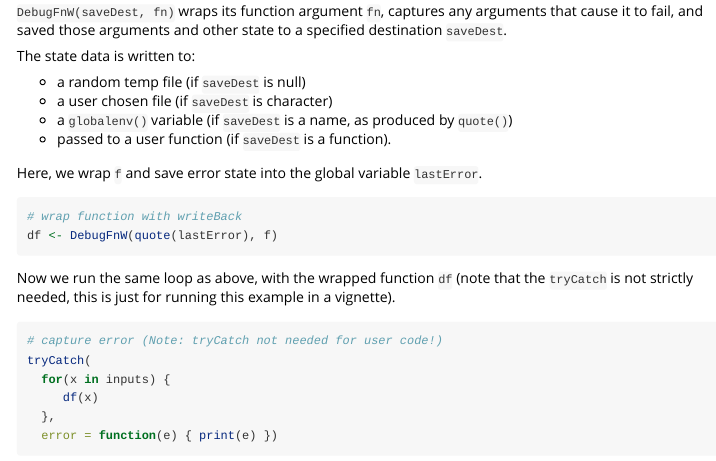
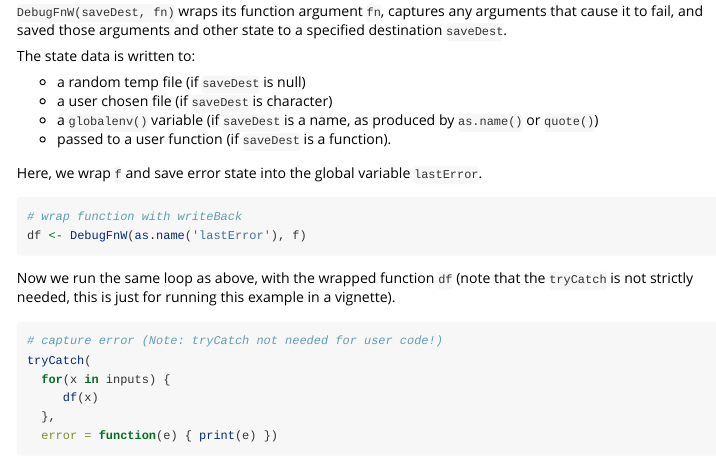
Before and after one commit to WinVector/wrapr, an R Markdown document (vignettes/DebugFnW.Rmd): the page in a window 1100 px wide, from 650 px down. Rendered offline with R 4.5, knitr and Pandoc, with nearby package versions.

Commit message:
Standard eval!

````diff
--- a/vignettes/DebugFnW.Rmd
+++ b/vignettes/DebugFnW.Rmd
@@ -41,14 +41,14 @@ The state data is written to:
 
  * a random temp file (if `saveDest` is null)
  * a user chosen file (if `saveDest` is character)
- * a `globalenv()` variable (if `saveDest` is a name, as produced by `quote()`)
+ * a `globalenv()` variable (if `saveDest` is a name, as produced by `as.name()` or `quote()`)
  * passed to a user function (if `saveDest` is a function).
 
 Here, we wrap `f` and save error state into the global variable `lastError`.
 
 ```{r writeBackVersion2}
 # wrap function with writeBack
-df <- DebugFnW(quote(lastError), f)
+df <- DebugFnW(as.name('lastError'), f)
 ```
 
 Now we run the same loop as above, with the wrapped function `df` (note that the `tryCatch` is not strictly needed, this is just for running this example in a vignette).
````
